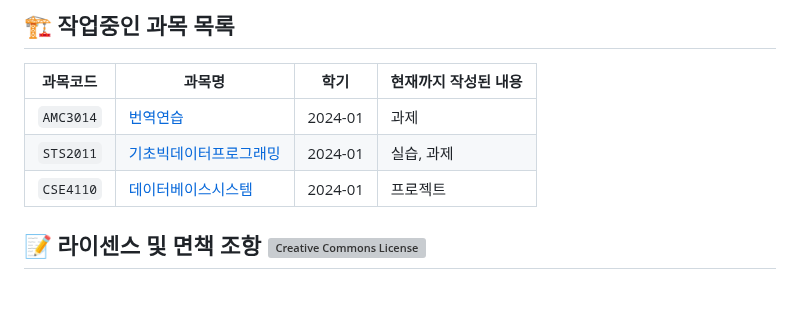
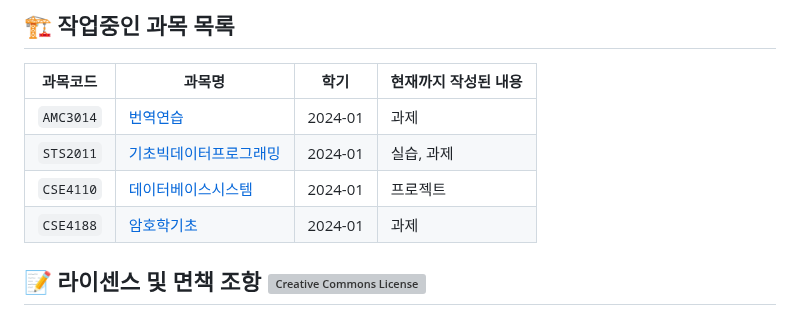
Before and after one commit to RangHo/sogang-courses, a Markdown page: README.md, the part around the change. GitHub-like rendering; grey boxes are pictures that could not be loaded.

Commit message:
docs: add CSE4188 as WIP subject

```diff
--- a/README.md
+++ b/README.md
@@ -44,6 +44,7 @@ GitHub Discussion을 이용해서 [자료실 게시판](https://github.com/RangH
 | `AMC3014` | [번역연습](https://github.com/RangHo/sogang-courses/tree/amc3014/AMC3014) | 2024-01 | 과제 |
 | `STS2011` | [기초빅데이터프로그래밍](https://github.com/RangHo/sogang-courses/tree/sts2011/STS2011) | 2024-01 | 실습, 과제 |
 | `CSE4110` | [데이터베이스시스템](https://github.com/RangHo/sogang-courses/tree/cse4110/CSE4110) | 2024-01 | 프로젝트 |
+| `CSE4188` | [암호학기초](https://github.com/RangHo/sogang-courses/tree/cse4188/CSE4188) | 2024-01 | 과제 |
 
 ## 📝 라이센스 및 면책 조항 <a rel="license" href="http://creativecommons.org/licenses/by-nc-sa/4.0/"><img alt="Creative Commons License" style="border-width:0" src="https://i.creativecommons.org/l/by-nc-sa/4.0/80x15.png" /></a>
 이 리포지토리에 있는 모든 소스코드 파일은 따로 명시되지 않는 한 `GNU General Public License version 3`에 따라 배포됩니다. GPL 라이센스 전문은 [GPLv3 LICENSE](LICENSE.GPLv3) 파일을 참고해 주세요. 또, 소스코드 이외의 모든 문서 또는 저작물은 따로 명시되지 않는 한 `CC-BY-NC-SA 4.0 International` 라이센스에 따라 배포됩니다. Creative Commons 라이센스 전문은 [CC-BY-NC-SA LICENSE](LICENSE.CC-BY-NC-SA-4.0-International) 파일을 참고해 주세요.
```
